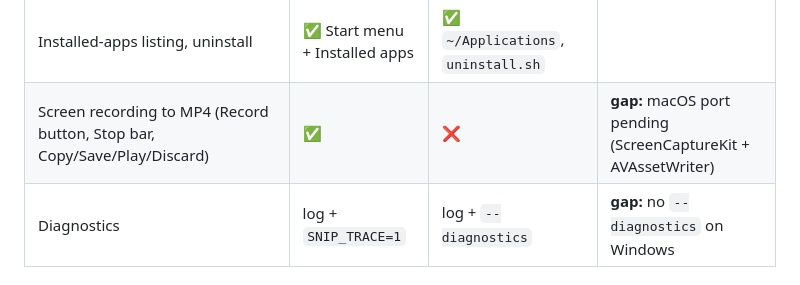
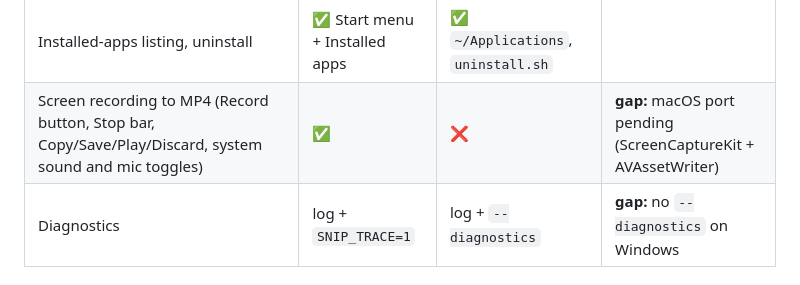
Before and after one commit to buildthomas/snip, a Markdown page: AGENTS.md, the part around the change. Rendered like a GitHub page.

```diff
--- a/AGENTS.md
+++ b/AGENTS.md
@@ -55,7 +55,7 @@ either platform.
 | User-remapped shortcuts for Undo/Redo/Copy/Paste/Select All/Save | n/a | ✅ via menu items | macOS App Shortcuts |
 | Start with Windows / at login | ✅ | ✅ | |
 | Installed-apps listing, uninstall | ✅ Start menu + Installed apps | ✅ `~/Applications`, `uninstall.sh` | |
-| Screen recording to MP4 (Record button, Stop bar, Copy/Save/Play/Discard) | ✅ | ❌ | **gap:** macOS port pending (ScreenCaptureKit + AVAssetWriter) |
+| Screen recording to MP4 (Record button, Stop bar, Copy/Save/Play/Discard, system sound and mic toggles) | ✅ | ❌ | **gap:** macOS port pending (ScreenCaptureKit + AVAssetWriter) |
 | Diagnostics | log + `SNIP_TRACE=1` | log + `--diagnostics` | **gap:** no `--diagnostics` on Windows |
 
 ## Hard rules
```
Also changed, not shown: README.md (+5 -1 lines), docs/architecture.md (+7 -2 lines), docs/redact.png, docs/screenshot.png, 9 other files.
